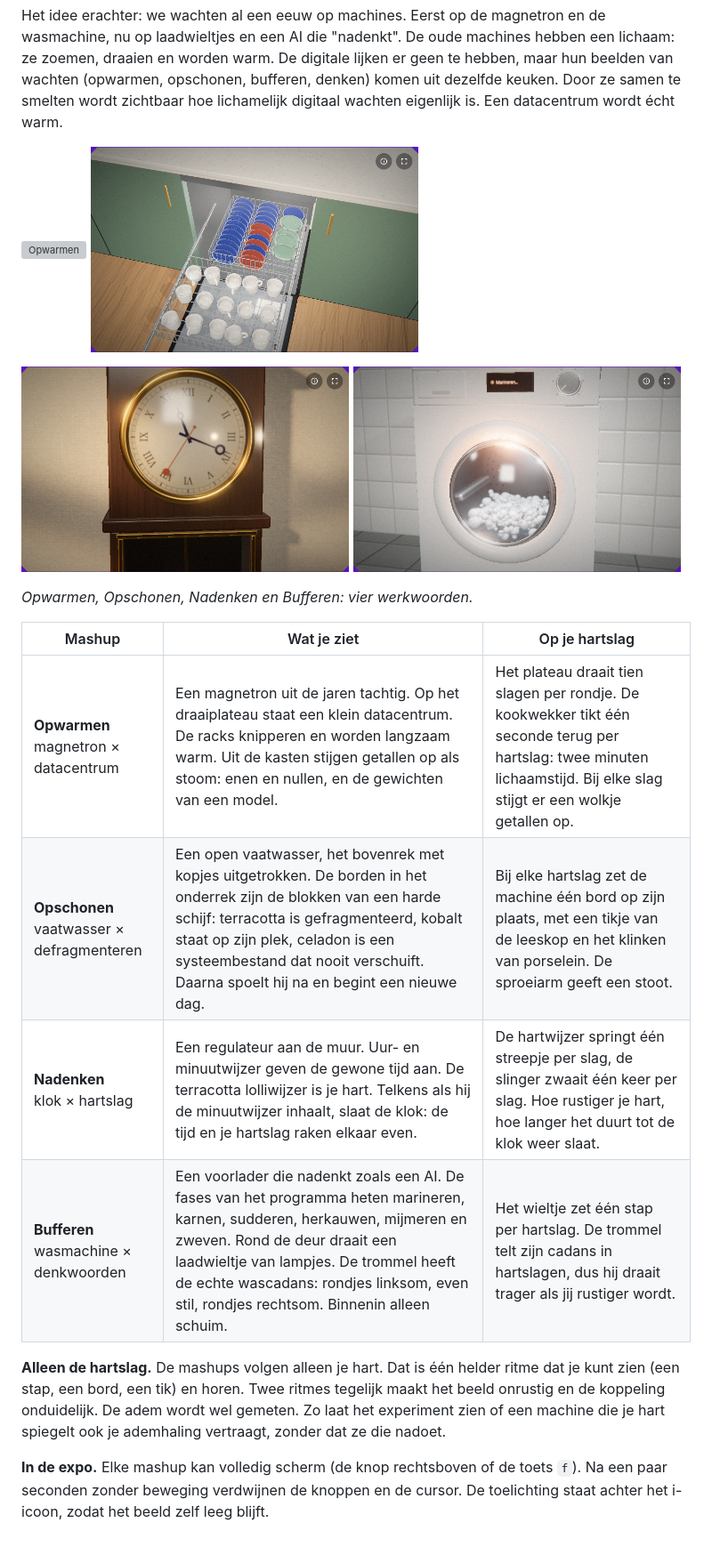
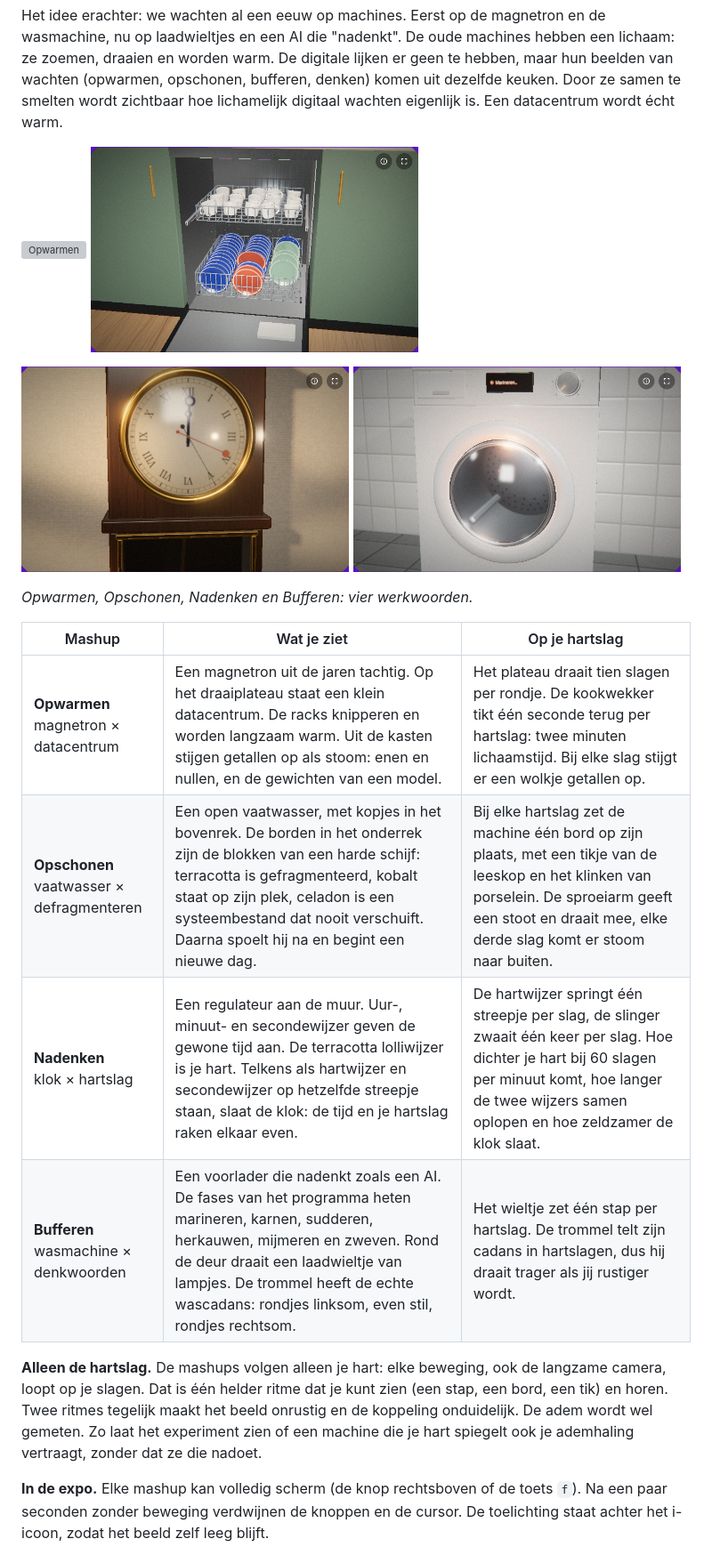
Before and after one commit to twetering/tuhtf, a Markdown page: docs/werkvormen/07-machine-meditaties.md, the part around the change. Shown at 89% size. GitHub-like rendering; pictures changed too: docs/img/mashup-bufferen.png, docs/img/mashup-nadenken.png, docs/img/mashup-opschonen.png; grey boxes are pictures that could not be loaded.

```diff
--- a/docs/werkvormen/07-machine-meditaties.md
+++ b/docs/werkvormen/07-machine-meditaties.md
@@ -36,11 +36,11 @@ Het idee erachter: we wachten al een eeuw op machines. Eerst op de magnetron en
 | Mashup | Wat je ziet | Op je hartslag |
 |---|---|---|
 | **Opwarmen**<br>magnetron × datacentrum | Een magnetron uit de jaren tachtig. Op het draaiplateau staat een klein datacentrum. De racks knipperen en worden langzaam warm. Uit de kasten stijgen getallen op als stoom: enen en nullen, en de gewichten van een model. | Het plateau draait tien slagen per rondje. De kookwekker tikt één seconde terug per hartslag: twee minuten lichaamstijd. Bij elke slag stijgt er een wolkje getallen op. |
-| **Opschonen**<br>vaatwasser × defragmenteren | Een open vaatwasser, het bovenrek met kopjes uitgetrokken. De borden in het onderrek zijn de blokken van een harde schijf: terracotta is gefragmenteerd, kobalt staat op zijn plek, celadon is een systeembestand dat nooit verschuift. Daarna spoelt hij na en begint een nieuwe dag. | Bij elke hartslag zet de machine één bord op zijn plaats, met een tikje van de leeskop en het klinken van porselein. De sproeiarm geeft een stoot. |
-| **Nadenken**<br>klok × hartslag | Een regulateur aan de muur. Uur- en minuutwijzer geven de gewone tijd aan. De terracotta lolliwijzer is je hart. Telkens als hij de minuutwijzer inhaalt, slaat de klok: de tijd en je hartslag raken elkaar even. | De hartwijzer springt één streepje per slag, de slinger zwaait één keer per slag. Hoe rustiger je hart, hoe langer het duurt tot de klok weer slaat. |
-| **Bufferen**<br>wasmachine × denkwoorden | Een voorlader die nadenkt zoals een AI. De fases van het programma heten marineren, karnen, sudderen, herkauwen, mijmeren en zweven. Rond de deur draait een laadwieltje van lampjes. De trommel heeft de echte wascadans: rondjes linksom, even stil, rondjes rechtsom. Binnenin alleen schuim. | Het wieltje zet één stap per hartslag. De trommel telt zijn cadans in hartslagen, dus hij draait trager als jij rustiger wordt. |
+| **Opschonen**<br>vaatwasser × defragmenteren | Een open vaatwasser, met kopjes in het bovenrek. De borden in het onderrek zijn de blokken van een harde schijf: terracotta is gefragmenteerd, kobalt staat op zijn plek, celadon is een systeembestand dat nooit verschuift. Daarna spoelt hij na en begint een nieuwe dag. | Bij elke hartslag zet de machine één bord op zijn plaats, met een tikje van de leeskop en het klinken van porselein. De sproeiarm geeft een stoot en draait mee, elke derde slag komt er stoom naar buiten. |
+| **Nadenken**<br>klok × hartslag | Een regulateur aan de muur. Uur-, minuut- en secondewijzer geven de gewone tijd aan. De terracotta lolliwijzer is je hart. Telkens als hartwijzer en secondewijzer op hetzelfde streepje staan, slaat de klok: de tijd en je hartslag raken elkaar even. | De hartwijzer springt één streepje per slag, de slinger zwaait één keer per slag. Hoe dichter je hart bij 60 slagen per minuut komt, hoe langer de twee wijzers samen oplopen en hoe zeldzamer de klok slaat. |
+| **Bufferen**<br>wasmachine × denkwoorden | Een voorlader die nadenkt zoals een AI. De fases van het programma heten marineren, karnen, sudderen, herkauwen, mijmeren en zweven. Rond de deur draait een laadwieltje van lampjes. De trommel heeft de echte wascadans: rondjes linksom, even stil, rondjes rechtsom. | Het wieltje zet één stap per hartslag. De trommel telt zijn cadans in hartslagen, dus hij draait trager als jij rustiger wordt. |
 
-**Alleen de hartslag.** De mashups volgen alleen je hart. Dat is één helder ritme dat je kunt zien (een stap, een bord, een tik) en horen. Twee ritmes tegelijk maakt het beeld onrustig en de koppeling onduidelijk. De adem wordt wel gemeten. Zo laat het experiment zien of een machine die je hart spiegelt ook je ademhaling vertraagt, zonder dat ze die nadoet.
+**Alleen de hartslag.** De mashups volgen alleen je hart: elke beweging, ook de langzame camera, loopt op je slagen. Dat is één helder ritme dat je kunt zien (een stap, een bord, een tik) en horen. Twee ritmes tegelijk maakt het beeld onrustig en de koppeling onduidelijk. De adem wordt wel gemeten. Zo laat het experiment zien of een machine die je hart spiegelt ook je ademhaling vertraagt, zonder dat ze die nadoet.
 
 **In de expo.** Elke mashup kan volledig scherm (de knop rechtsboven of de toets `f`). Na een paar seconden zonder beweging verdwijnen de knoppen en de cursor. De toelichting staat achter het i-icoon, zodat het beeld zelf leeg blijft.
 
```
Also changed, not shown: 5 other files.
